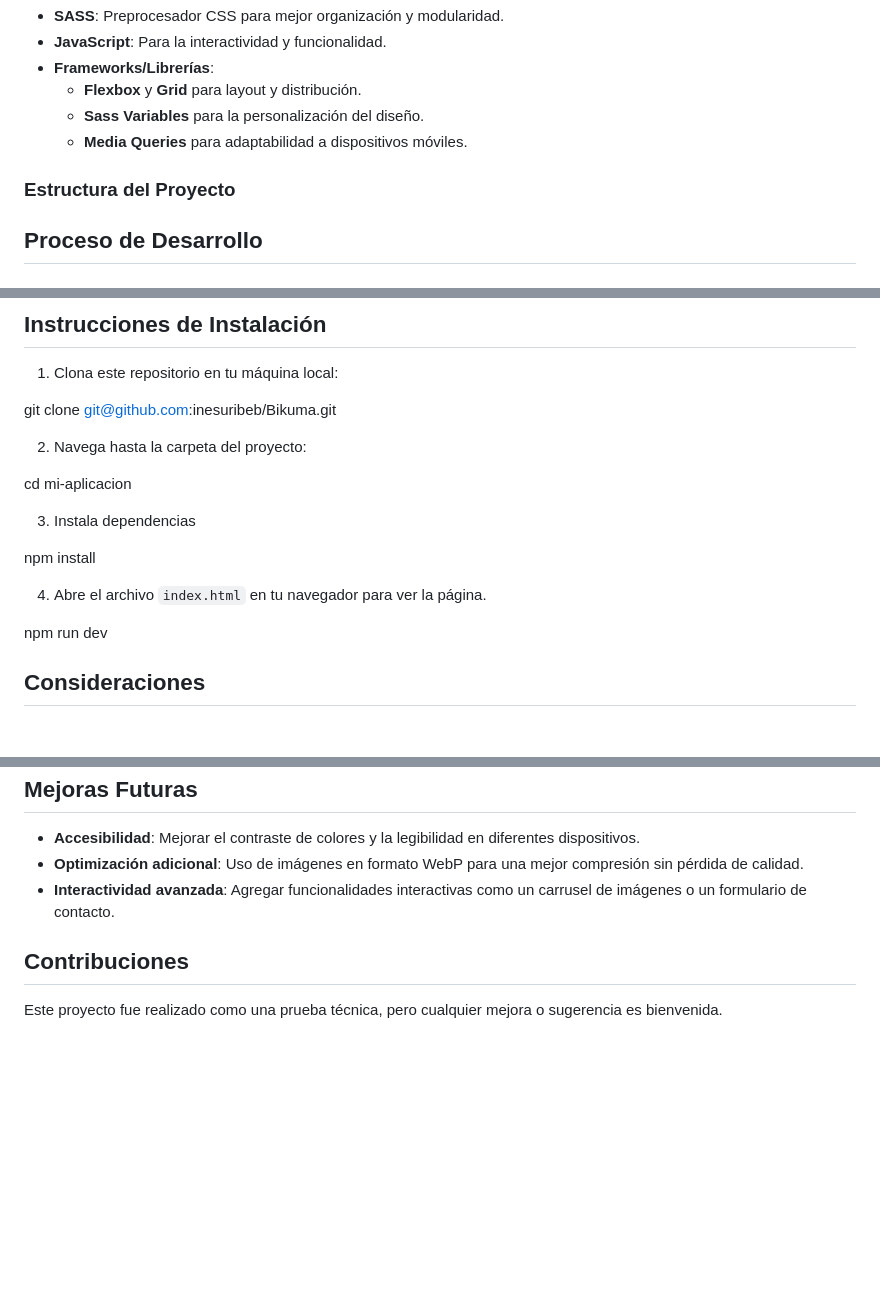
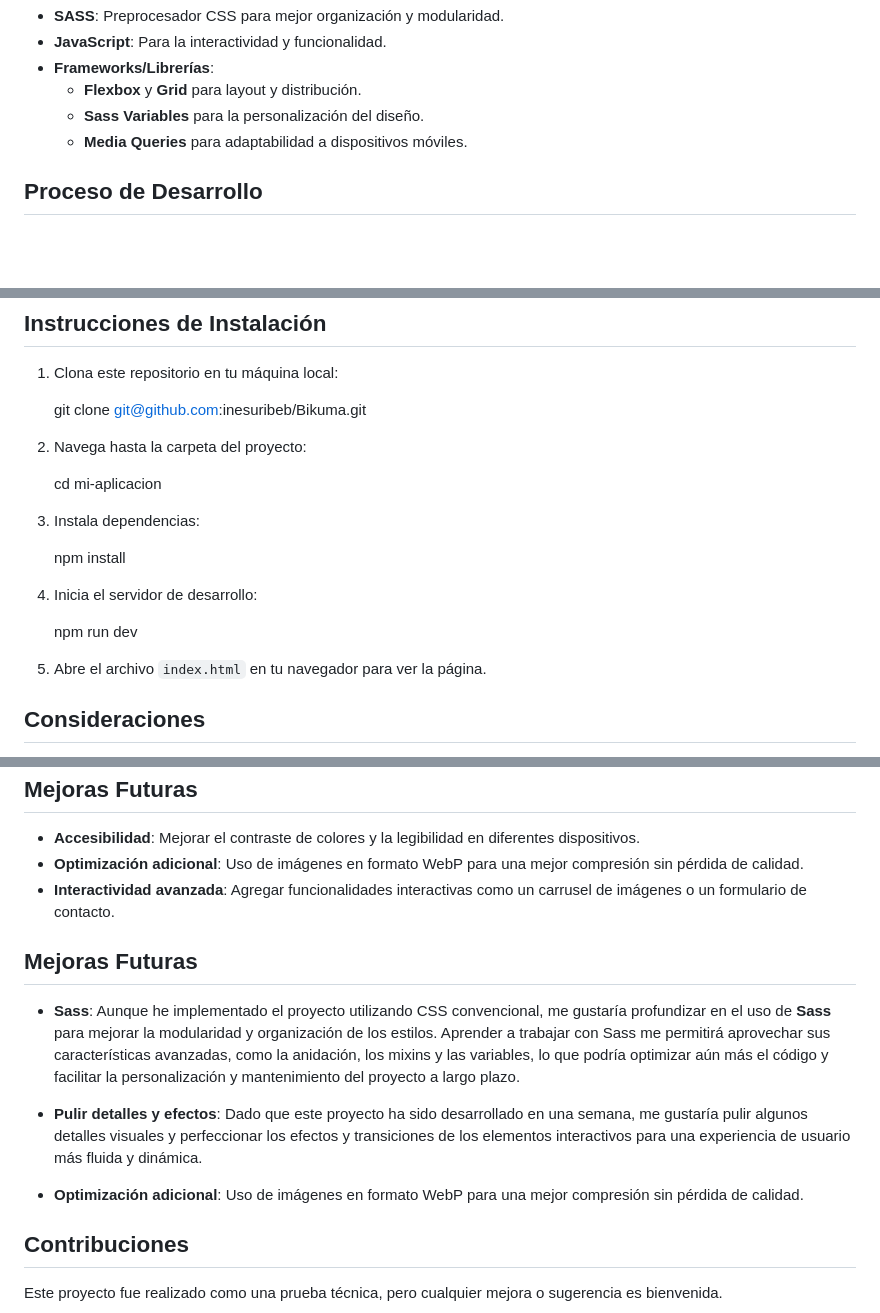
Before and after one commit to inesuribeb/Bikuma, a Markdown page: mi-aplicacion/README.md, 3 parts joined by grey strips. Drawn GitHub-style; blank space fills up the shorter version.

Commit message:
cambios en readme

```diff
--- a/mi-aplicacion/README.md
+++ b/mi-aplicacion/README.md
@@ -17,8 +17,6 @@ La prueba consistió en implementar el diseño de una página web basado en el p
   - **Flexbox** y **Grid** para layout y distribución.
   - **Sass Variables** para la personalización del diseño.
   - **Media Queries** para adaptabilidad a dispositivos móviles.
-
-### Estructura del Proyecto
 
 
 ## Proceso de Desarrollo
@@ -52,19 +50,21 @@ La prueba consistió en implementar el diseño de una página web basado en el p
 
 1. Clona este repositorio en tu máquina local:
 
-git clone git@github.com:inesuribeb/Bikuma.git
+   git clone git@github.com:inesuribeb/Bikuma.git
 
 2. Navega hasta la carpeta del proyecto:
 
-cd mi-aplicacion
+   cd mi-aplicacion
 
-3. Instala dependencias
+3. Instala dependencias:
 
-npm install
+   npm install
 
-4. Abre el archivo `index.html` en tu navegador para ver la página.
+4. Inicia el servidor de desarrollo:
 
-npm run dev
+   npm run dev
+
+5. Abre el archivo `index.html` en tu navegador para ver la página.
 
 ## Consideraciones
 
@@ -77,6 +77,15 @@ npm run dev
 - **Optimización adicional**: Uso de imágenes en formato WebP para una mejor compresión sin pérdida de calidad.
 - **Interactividad avanzada**: Agregar funcionalidades interactivas como un carrusel de imágenes o un formulario de contacto.
 
+## Mejoras Futuras
+
+- **Sass**: Aunque he implementado el proyecto utilizando CSS convencional, me gustaría profundizar en el uso de **Sass** para mejorar la modularidad y organización de los estilos. Aprender a trabajar con Sass me permitirá aprovechar sus características avanzadas, como la anidación, los mixins y las variables, lo que podría optimizar aún más el código y facilitar la personalización y mantenimiento del proyecto a largo plazo.
+
+- **Pulir detalles y efectos**: Dado que este proyecto ha sido desarrollado en una semana, me gustaría pulir algunos detalles visuales y perfeccionar los efectos y transiciones de los elementos interactivos para una experiencia de usuario más fluida y dinámica.
+
+- **Optimización adicional**: Uso de imágenes en formato WebP para una mejor compresión sin pérdida de calidad.
+
+
 ## Contribuciones
 
 Este proyecto fue realizado como una prueba técnica, pero cualquier mejora o sugerencia es bienvenida.
```
